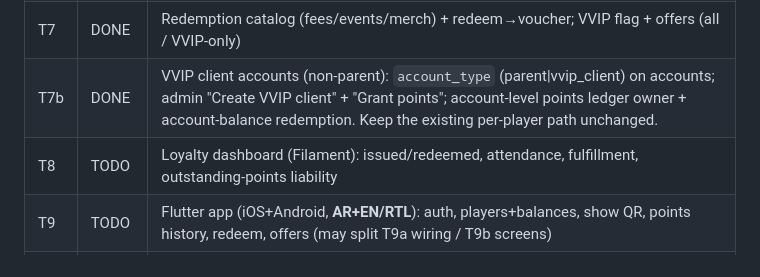
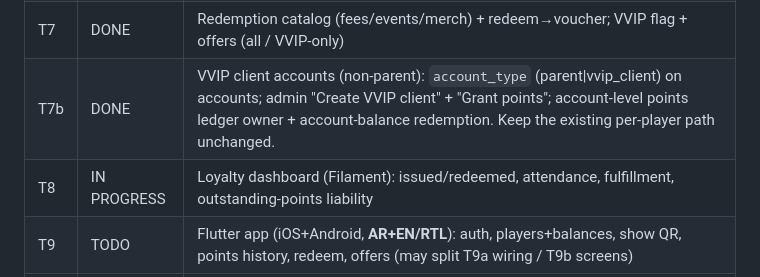
Before and after one commit to nawras93/lfc, a Markdown page: BUILD-TASKS.md, the part around the change. Drawn GitHub-style.

Commit message:
Mark T8 in progress
Co-Authored-By: Claude Opus 4.8 <noreply@anthropic.com>

```diff
--- a/BUILD-TASKS.md
+++ b/BUILD-TASKS.md
@@ -22,7 +22,7 @@
 | T6 | DONE | Attendance scan: rotating signed QR (app) + staff scanner endpoint; validate signature/freshness/open-match; one-scan dedupe; credit linked player(s) on match team |
 | T7 | DONE | Redemption catalog (fees/events/merch) + redeem→voucher; VVIP flag + offers (all / VVIP-only) |
 | T7b | DONE | VVIP client accounts (non-parent): `account_type` (parent\|vvip_client) on accounts; admin "Create VVIP client" + "Grant points"; account-level points ledger owner + account-balance redemption. Keep the existing per-player path unchanged. |
-| T8 | TODO | Loyalty dashboard (Filament): issued/redeemed, attendance, fulfillment, outstanding-points liability |
+| T8 | IN PROGRESS | Loyalty dashboard (Filament): issued/redeemed, attendance, fulfillment, outstanding-points liability |
 | T9 | TODO | Flutter app (iOS+Android, **AR+EN/RTL**): auth, players+balances, show QR, points history, redeem, offers (may split T9a wiring / T9b screens) |
 | T10 | TODO | Seed demo data + scripted end-to-end walkthrough (parent → scan → points → redeem → VVIP offer) |
 
```
